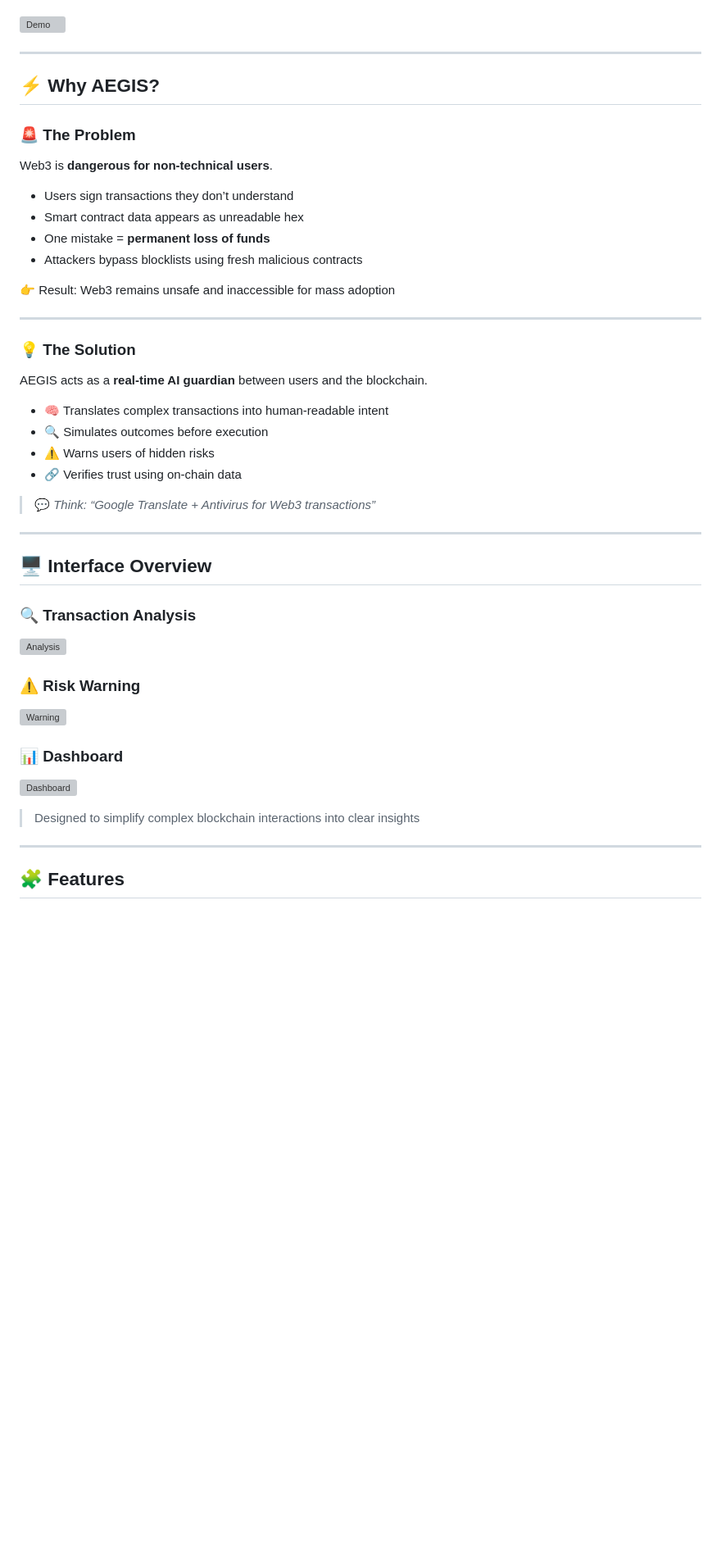
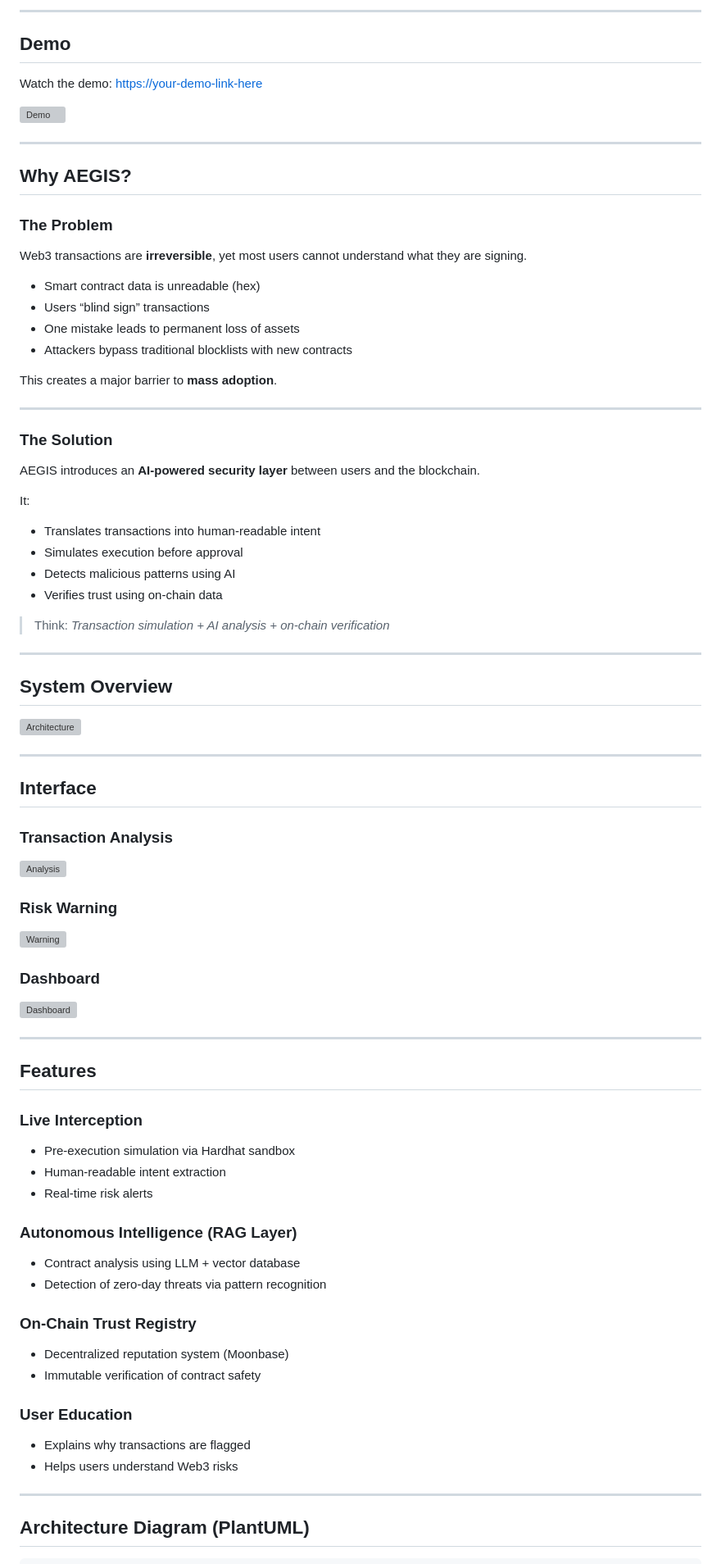
Before and after one commit to TiffnieXAI/AegisMain, a Markdown page: README.md, the part around one of its changes. Shown at 82% size. Rendered like a GitHub page; blank space fills up the shorter version; grey boxes are pictures that could not be loaded.

Commit message:
Revise README for improved clarity and formatting
Updated README.md to enhance clarity and structure.

```diff
--- a/README.md
+++ b/README.md
@@ -21,55 +36,91 @@ https://your-demo-link-here
 
-<!-- Optional: Add GIF preview -->
+---
+
+## Demo
+
+Watch the demo:
+[https://your-demo-link-here](https://your-demo-link-here)
 
 ![Demo](./assets/demo.gif)
 
 ---
 
-## ⚡ Why AEGIS?
+## Why AEGIS?
 
-### 🚨 The Problem
+### The Problem
 
-Web3 is **dangerous for non-technical users**.
+Web3 transactions are **irreversible**, yet most users cannot understand what they are signing.
 
-* Users sign transactions they don’t understand
-* Smart contract data appears as unreadable hex
-* One mistake = **permanent loss of funds**
-* Attackers bypass blocklists using fresh malicious contracts
+* Smart contract data is unreadable (hex)
+* Users “blind sign” transactions
+* One mistake leads to permanent loss of assets
+* Attackers bypass traditional blocklists with new contracts
 
-👉 Result: Web3 remains unsafe and inaccessible for mass adoption
+This creates a major barrier to **mass adoption**.
 
 ---
 
-### 💡 The Solution
+### The Solution
 
-AEGIS acts as a **real-time AI guardian** between users and the blockchain.
+AEGIS introduces an **AI-powered security layer** between users and the blockchain.
 
-* 🧠 Translates complex transactions into human-readable intent
-* 🔍 Simulates outcomes before execution
-* ⚠️ Warns users of hidden risks
-* 🔗 Verifies trust using on-chain data
+It:
 
-> 💬 *Think: “Google Translate + Antivirus for Web3 transactions”*
+* Translates transactions into human-readable intent
+* Simulates execution before approval
+* Detects malicious patterns using AI
+* Verifies trust using on-chain data
+
+> Think: *Transaction simulation + AI analysis + on-chain verification*
 
 ---
 
-## 🖥️ Interface Overview
+## System Overview
 
-### 🔍 Transaction Analysis
+![Architecture](./assets/architecture.png)
+
+---
+
+## Interface
+
+### Transaction Analysis
 
 ![Analysis](./assets/analysis.png)
 
-### ⚠️ Risk Warning
+### Risk Warning
 
 ![Warning](./assets/warning.png)
 
-### 📊 Dashboard
+### Dashboard
 
 ![Dashboard](./assets/dashboard.png)
 
-> Designed to simplify complex blockchain interactions into clear insights
+---
+
+## Features
+
+### Live Interception
+
+* Pre-execution simulation via Hardhat sandbox
+* Human-readable intent extraction
+* Real-time risk alerts
+
+### Autonomous Intelligence (RAG Layer)
+
+* Contract analysis using LLM + vector database
+* Detection of zero-day threats via pattern recognition
+
+### On-Chain Trust Registry
+
+* Decentralized reputation system (Moonbase)
+* Immutable verification of contract safety
+
+### User Education
+
+* Explains why transactions are flagged
+* Helps users understand Web3 risks
 
 ---
 
-## 🧩 Features
+## Architecture Diagram (PlantUML)
 
```
Also changed, not shown: other parts of README.md (+63 -154 lines).
